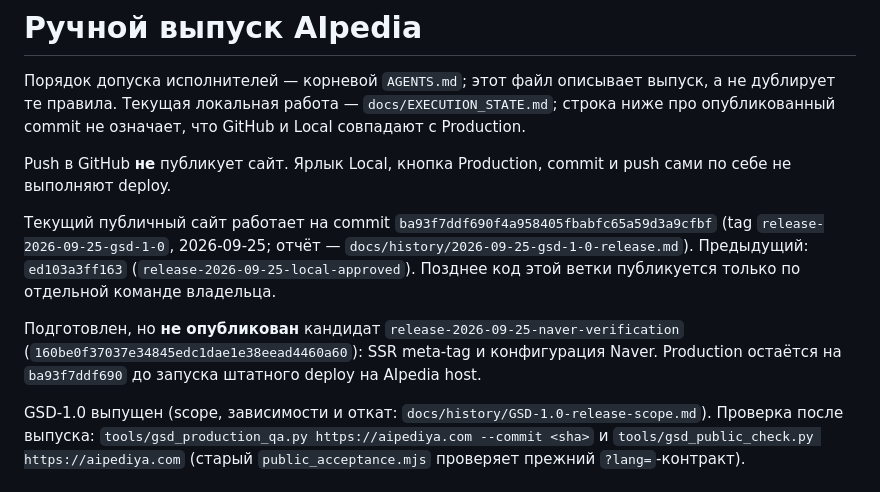
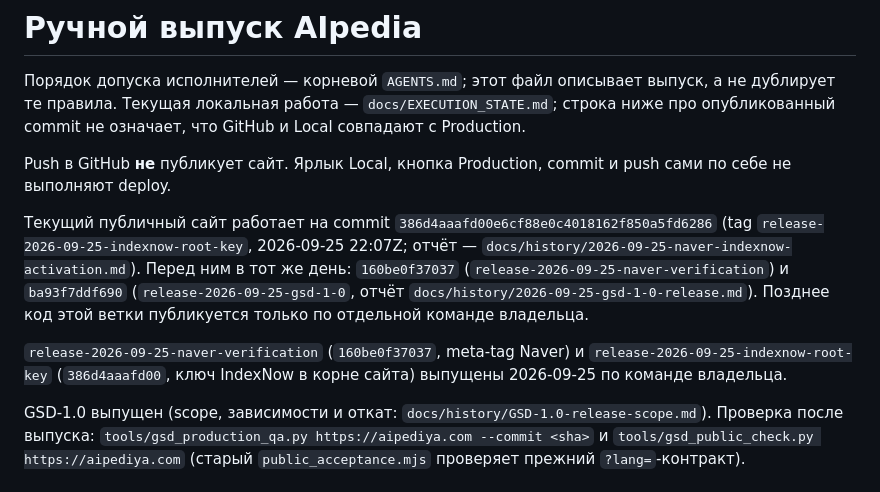
Before and after one commit to OMNOM-111/aipediya, a Markdown page: docs/RELEASE.md, the part around the change. Drawn GitHub-style.

```diff
--- a/docs/RELEASE.md
+++ b/docs/RELEASE.md
@@ -8,15 +8,16 @@
 Push в GitHub **не** публикует сайт. Ярлык Local, кнопка Production, commit и push
 сами по себе не выполняют deploy.
 
-Текущий публичный сайт работает на commit `ba93f7ddf690f4a958405fbabfc65a59d3a9cfbf`
-(tag `release-2026-09-25-gsd-1-0`, 2026-09-25; отчёт —
-`docs/history/2026-09-25-gsd-1-0-release.md`). Предыдущий:
-`ed103a3ff163` (`release-2026-09-25-local-approved`).
+Текущий публичный сайт работает на commit `386d4aaafd00e6cf88e0c4018162f850a5fd6286`
+(tag `release-2026-09-25-indexnow-root-key`, 2026-09-25 22:07Z; отчёт —
+`docs/history/2026-09-25-naver-indexnow-activation.md`). Перед ним в тот же день:
+`160be0f37037` (`release-2026-09-25-naver-verification`) и `ba93f7ddf690`
+(`release-2026-09-25-gsd-1-0`, отчёт `docs/history/2026-09-25-gsd-1-0-release.md`).
 Позднее код этой ветки публикуется только по отдельной команде владельца.
 
-Подготовлен, но **не опубликован** кандидат `release-2026-09-25-naver-verification`
-(`160be0f37037e34845edc1dae1e38eead4460a60`): SSR meta-tag и конфигурация Naver.
-Production остаётся на `ba93f7ddf690` до запуска штатного deploy на AIpedia host.
+`release-2026-09-25-naver-verification` (`160be0f37037`, meta-tag Naver) и
+`release-2026-09-25-indexnow-root-key` (`386d4aaafd00`, ключ IndexNow в корне сайта)
+выпущены 2026-09-25 по команде владельца.
 
 GSD-1.0 выпущен (scope, зависимости и откат: `docs/history/GSD-1.0-release-scope.md`).
 Проверка после выпуска: `tools/gsd_production_qa.py https://aipediya.com --commit <sha>`
```
Also changed, not shown: docs/SEARCH_DISCOVERY.md (+9 -12 lines).
